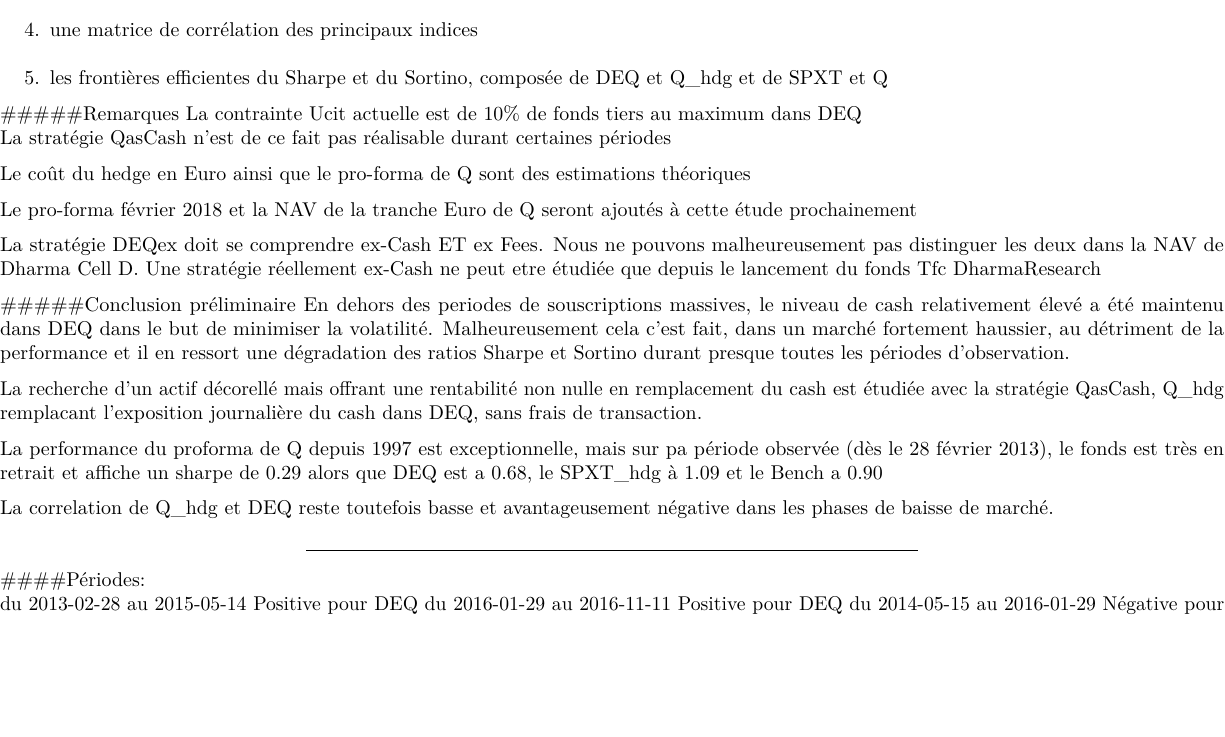
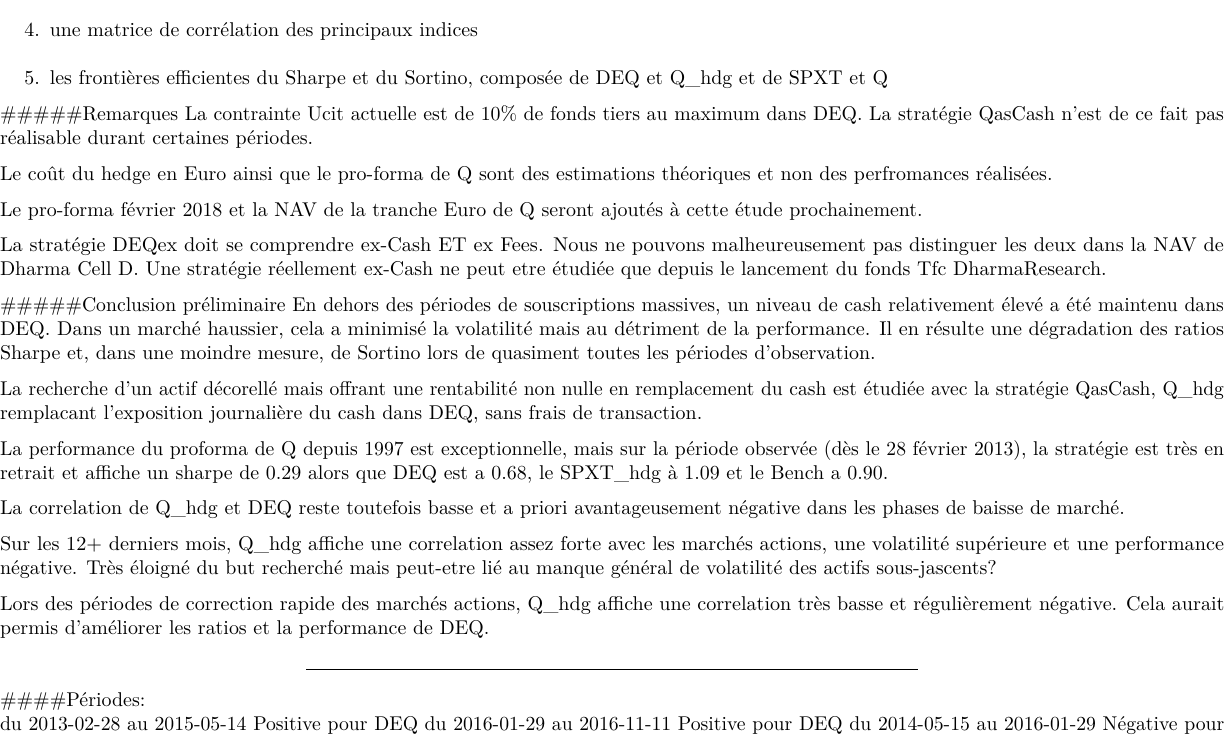
Before and after one commit to aagret/Q-allocationStudy, an R Markdown document (R/Rmd/Report3.Rmd): part of the page before the commit and part of page 1 of 2 after it, cut so that both start at the same text, the shorter picture padded with empty space. Rendered offline with R 4.5, knitr and Pandoc, then LaTeX, with nearby package versions; some code elsewhere in the file could not run offline.

Commit message:
comment update

```diff
--- a/R/Rmd/Report3.Rmd
+++ b/R/Rmd/Report3.Rmd
@@ -53,14 +54,18 @@
 <BR>
 
 #####Remarques
-La contrainte Ucit actuelle est de 10% de fonds tiers au maximum dans DEQ
-La stratégie QasCash n'est de ce fait pas réalisable durant certaines périodes
+La contrainte Ucit actuelle est de 10% de fonds tiers au maximum dans DEQ. La stratégie
+QasCash n'est de ce fait pas réalisable durant certaines périodes.
 
 Le coût du hedge en Euro ainsi que le pro-forma de Q sont des estimations théoriques
+et non des perfromances réalisées.
 
-Le pro-forma février 2018 et la NAV de la tranche Euro de Q seront ajoutés à cette étude prochainement
+Le pro-forma février 2018 et la NAV de la tranche Euro de Q seront ajoutés à cette étude
+prochainement.
 
-La stratégie DEQex doit se comprendre ex-Cash ET ex Fees. Nous ne pouvons malheureusement pas distinguer les deux dans la NAV de Dharma Cell D. Une stratégie réellement ex-Cash ne peut etre étudiée que depuis le lancement du fonds Tfc DharmaResearch
+La stratégie DEQex doit se comprendre ex-Cash ET ex Fees. Nous ne pouvons malheureusement
+pas distinguer les deux dans la NAV de Dharma Cell D. Une stratégie réellement ex-Cash ne
+peut etre étudiée que depuis le lancement du fonds Tfc DharmaResearch.
 
 
 
@@ -70,16 +75,28 @@
 
 
 #####Conclusion préliminaire
-En dehors des periodes de souscriptions massives, le niveau de cash relativement élevé a été maintenu dans DEQ dans le
-but de minimiser la volatilité. Malheureusement cela c'est fait, dans un marché fortement haussier, au détriment de la
-performance et il en ressort  une dégradation des ratios Sharpe et Sortino durant presque toutes les périodes d'observation.
+En dehors des périodes de souscriptions massives, un niveau de cash relativement élevé a été
+maintenu dans DEQ. Dans un marché haussier, cela a minimisé la volatilité mais au détriment de
+la performance. Il en résulte une dégradation des ratios Sharpe et, dans une moindre mesure,
+de Sortino lors de quasiment toutes les périodes d'observation.
 
-La recherche d'un actif décorellé mais offrant une rentabilité non nulle en remplacement du cash est étudiée avec la stratégie QasCash, Q_hdg remplacant l'exposition journalière du cash dans DEQ, sans frais de transaction.
+La recherche d'un actif décorellé mais offrant une rentabilité non nulle en remplacement du cash
+est étudiée avec la stratégie QasCash, Q_hdg remplacant l'exposition journalière du cash dans DEQ,
+sans frais de transaction.
 
-La performance du proforma de Q depuis 1997 est exceptionnelle, mais sur pa période observée (dès le 28 février 2013),
-le fonds est très en retrait et affiche un sharpe de 0.29 alors que DEQ est a 0.68, le SPXT_hdg à 1.09 et le Bench a 0.90
+La performance du proforma de Q depuis 1997 est exceptionnelle, mais sur la période observée (dès
+le 28 février 2013),  la stratégie est très en retrait et affiche un sharpe de 0.29 alors que DEQ
+est a 0.68, le SPXT_hdg à 1.09 et le Bench a 0.90.
 
-La correlation de Q_hdg et DEQ reste toutefois basse et avantageusement négative dans les phases de baisse de marché.
+La correlation de Q_hdg et DEQ reste toutefois basse et a priori avantageusement négative dans
+les phases de baisse de marché.
+
+Sur les 12+ derniers mois, Q_hdg affiche une correlation assez forte avec les marchés actions, une
+volatilité supérieure et une performance négative. Très éloigné du but recherché mais peut-etre
+lié au manque général de volatilité des actifs sous-jascents?
+
+Lors des périodes de correction rapide des marchés actions, Q_hdg affiche une correlation très basse
+et régulièrement négative. Cela aurait permis d'améliorer les ratios et la performance de DEQ.
 
 
 ***
```
Also changed, not shown: R/Rmd/Report3.Rmd (3 more changed lines).
